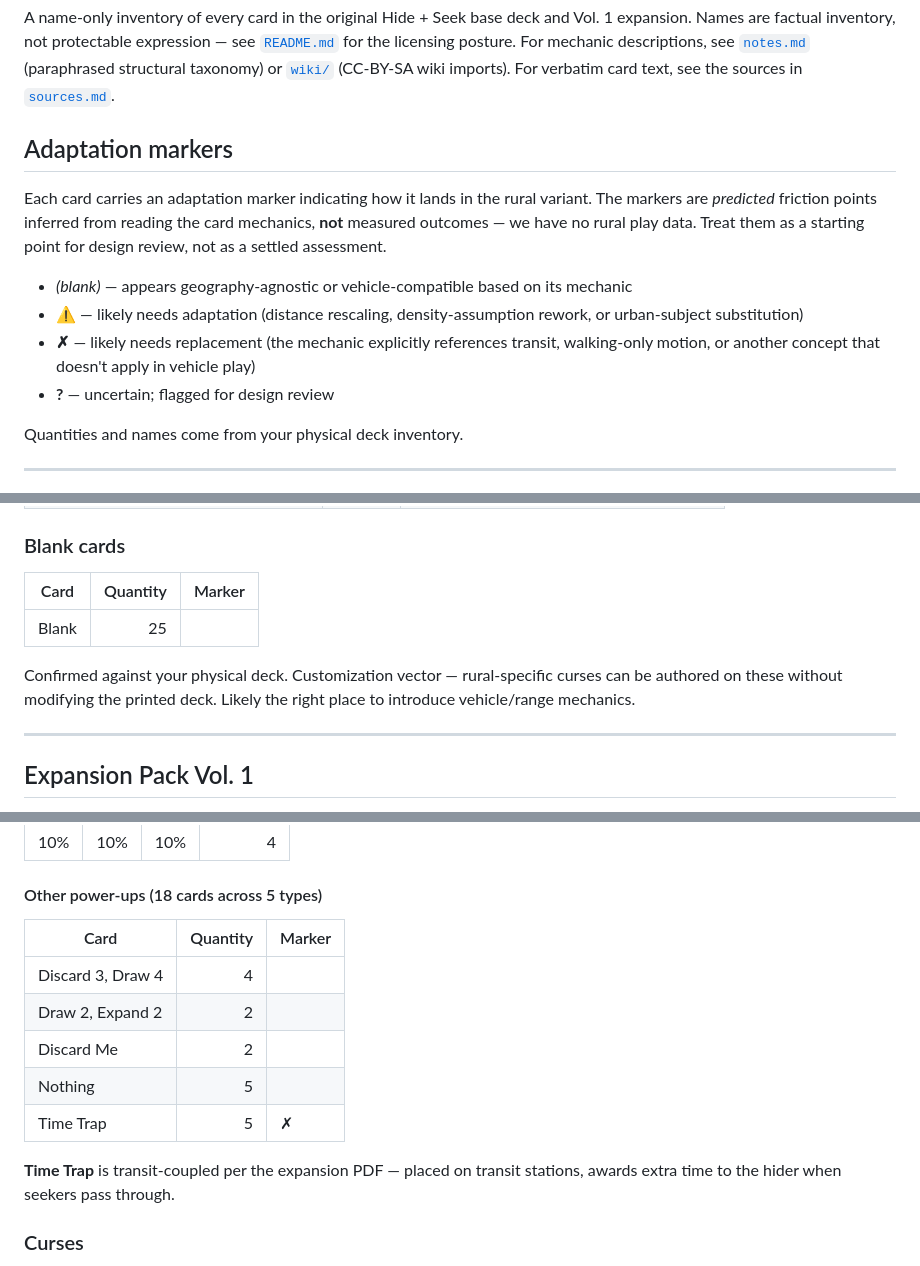
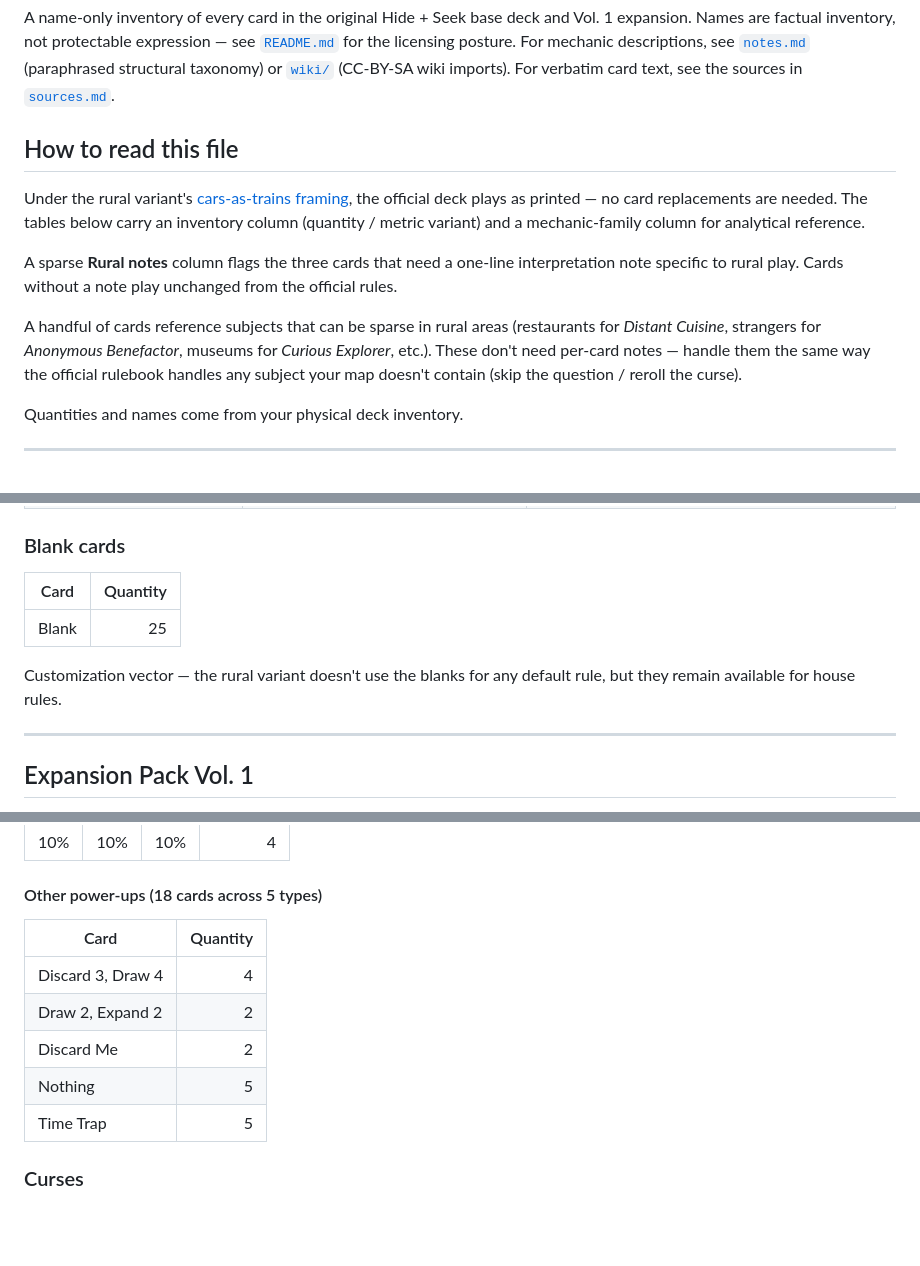
Before and after one commit to ramblin-dev/rural-jet-lag, a Markdown page: hide-and-seek/reference/cards.md, 3 parts joined by grey strips. Drawn GitHub-style; blank space fills up the shorter version.

```diff
--- a/hide-and-seek/reference/cards.md
+++ b/hide-and-seek/reference/cards.md
@@ -2,14 +2,13 @@
 
 A name-only inventory of every card in the original Hide + Seek base deck and Vol. 1 expansion. Names are factual inventory, not protectable expression — see [`README.md`](./README.md) for the licensing posture. For mechanic descriptions, see [`notes.md`](./notes.md) (paraphrased structural taxonomy) or [`wiki/`](./wiki/) (CC-BY-SA wiki imports). For verbatim card text, see the sources in [`sources.md`](./sources.md).
 
-## Adaptation markers
+## How to read this file
 
-Each card carries an adaptation marker indicating how it lands in the rural variant. The markers are *predicted* friction points inferred from reading the card mechanics, **not** measured outcomes — we have no rural play data. Treat them as a starting point for design review, not as a settled assessment.
+Under the rural variant's [cars-as-trains framing](../rules.md#approach), the official deck plays as printed — no card replacements are needed. The tables below carry an inventory column (quantity / metric variant) and a mechanic-family column for analytical reference.
 
-- *(blank)* — appears geography-agnostic or vehicle-compatible based on its mechanic
-- **⚠** — likely needs adaptation (distance rescaling, density-assumption rework, or urban-subject substitution)
-- **✗** — likely needs replacement (the mechanic explicitly references transit, walking-only motion, or another concept that doesn't apply in vehicle play)
-- **?** — uncertain; flagged for design review
+A sparse **Rural notes** column flags the three cards that need a one-line interpretation note specific to rural play. Cards without a note play unchanged from the official rules.
+
+A handful of cards reference subjects that can be sparse in rural areas (restaurants for *Distant Cuisine*, strangers for *Anonymous Benefactor*, museums for *Curious Explorer*, etc.). These don't need per-card notes — handle them the same way the official rulebook handles any subject your map doesn't contain (skip the question / reroll the curse).
 
 Quantities and names come from your physical deck inventory.
 
@@ -78,11 +75,11 @@ All power-ups are geography-agnostic and appear to survive unchanged.
 
 ### Blank cards
 
-| Card | Quantity | Marker |
-|------|---------:|--------|
-| Blank | 25 |   |
+| Card | Quantity |
+|------|---------:|
+| Blank | 25 |
 
-Confirmed against your physical deck. Customization vector — rural-specific curses can be authored on these without modifying the printed deck. Likely the right place to introduce vehicle/range mechanics.
+Customization vector — the rural variant doesn't use the blanks for any default rule, but they remain available for house rules.
 
 ---
 
@@ -110,15 +107,13 @@ Like the base deck, fixed-minute cards print three values, one per game size. Pe
 
 #### Other power-ups (18 cards across 5 types)
 
-| Card | Quantity | Marker |
-|------|---------:|--------|
-| Discard 3, Draw 4 | 4 |   |
-| Draw 2, Expand 2 | 2 |   |
-| Discard Me | 2 |   |
-| Nothing | 5 |   |
-| Time Trap | 5 | ✗ |
-
-**Time Trap** is transit-coupled per the expansion PDF — placed on transit stations, awards extra time to the hider when seekers pass through.
+| Card | Quantity |
+|------|---------:|
+| Discard 3, Draw 4 | 4 |
+| Draw 2, Expand 2 | 2 |
+| Discard Me | 2 |
+| Nothing | 5 |
+| Time Trap | 5 |
 
 ### Curses
 
```
Also changed, not shown: other parts of hide-and-seek/reference/cards.md (+88 -104 lines).
